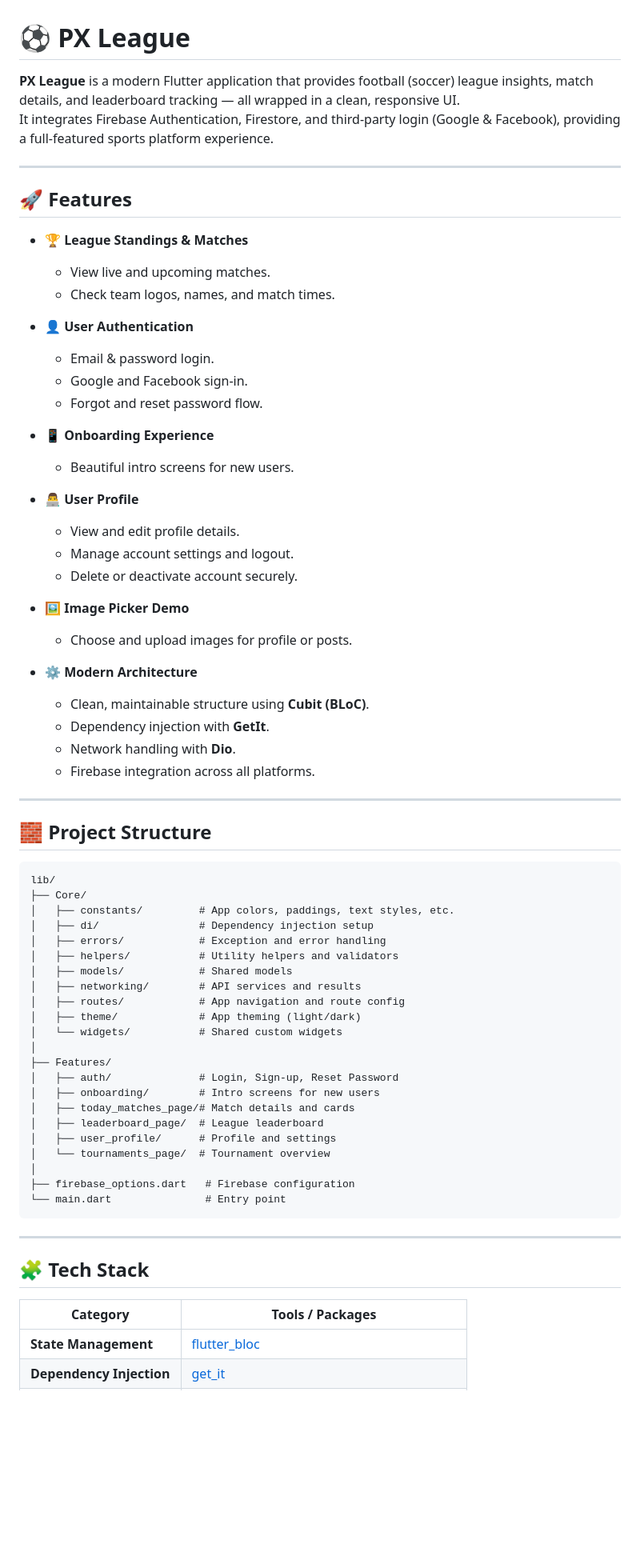
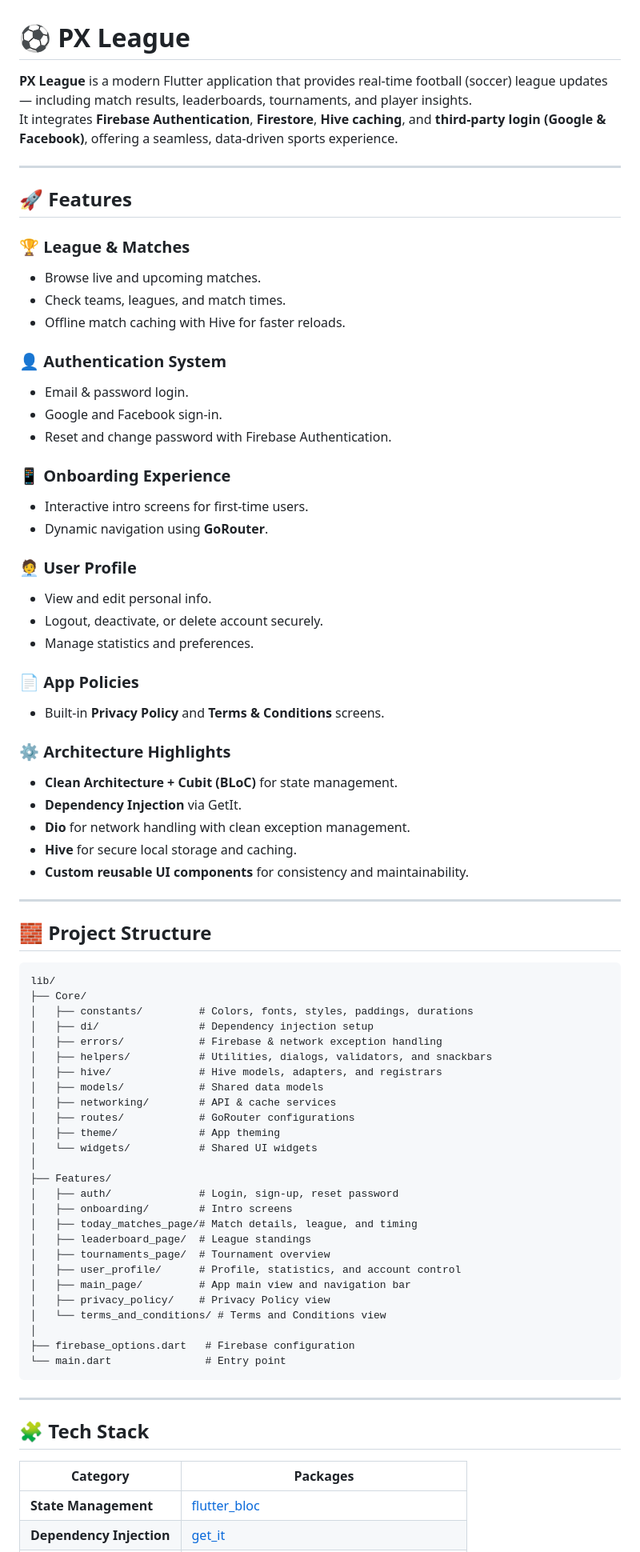
Before and after one commit to GeorgeNabilBolas/px_league, a Markdown page: README.md, the part around one of its changes. Shown at 80% size. Rendered like a GitHub page; blank space fills up the shorter version.

Commit message:
docs: Update README.md for improved clarity and feature descriptions

````diff
--- a/README.md
+++ b/README.md
@@ -1,37 +1,40 @@
 # ⚽ PX League
 
-**PX League** is a modern Flutter application that provides football (soccer) league insights, match details, and leaderboard tracking — all wrapped in a clean, responsive UI.
-It integrates Firebase Authentication, Firestore, and third-party login (Google & Facebook), providing a full-featured sports platform experience.
+**PX League** is a modern Flutter application that provides real-time football (soccer) league updates — including match results, leaderboards, tournaments, and player insights.
+It integrates **Firebase Authentication**, **Firestore**, **Hive caching**, and **third-party login (Google & Facebook)**, offering a seamless, data-driven sports experience.
 
 ---
 
 ## 🚀 Features
 
-- 🏆 **League Standings & Matches**
-  - View live and upcoming matches.
-  - Check team logos, names, and match times.
+### 🏆 League & Matches
+- Browse live and upcoming matches.
+- Check teams, leagues, and match times.
+- Offline match caching with Hive for faster reloads.
 
-- 👤 **User Authentication**
-  - Email & password login.
-  - Google and Facebook sign-in.
-  - Forgot and reset password flow.
+### 👤 Authentication System
+- Email & password login.
+- Google and Facebook sign-in.
+- Reset and change password with Firebase Authentication.
 
-- 📱 **Onboarding Experience**
-  - Beautiful intro screens for new users.
+### 📱 Onboarding Experience
+- Interactive intro screens for first-time users.
+- Dynamic navigation using **GoRouter**.
 
-- 👨‍💻 **User Profile**
-  - View and edit profile details.
-  - Manage account settings and logout.
-  - Delete or deactivate account securely.
+### 🧑‍💼 User Profile
+- View and edit personal info.
+- Logout, deactivate, or delete account securely.
+- Manage statistics and preferences.
 
-- 🖼 **Image Picker Demo**
-  - Choose and upload images for profile or posts.
+### 📄 App Policies
+- Built-in **Privacy Policy** and **Terms & Conditions** screens.
 
-- ⚙️ **Modern Architecture**
-  - Clean, maintainable structure using **Cubit (BLoC)**.
-  - Dependency injection with **GetIt**.
-  - Network handling with **Dio**.
-  - Firebase integration across all platforms.
+### ⚙️ Architecture Highlights
+- **Clean Architecture + Cubit (BLoC)** for state management.
+- **Dependency Injection** via GetIt.
+- **Dio** for network handling with clean exception management.
+- **Hive** for secure local storage and caching.
+- **Custom reusable UI components** for consistency and maintainability.
 
 ---
 
@@ -40,23 +43,27 @@ It integrates Firebase Authentication, Firestore, and third-party login (Google
 ```
 lib/
 ├── Core/
-│   ├── constants/         # App colors, paddings, text styles, etc.
+│   ├── constants/         # Colors, fonts, styles, paddings, durations
 │   ├── di/                # Dependency injection setup
-│   ├── errors/            # Exception and error handling
-│   ├── helpers/           # Utility helpers and validators
-│   ├── models/            # Shared models
-│   ├── networking/        # API services and results
-│   ├── routes/            # App navigation and route config
-│   ├── theme/             # App theming (light/dark)
-│   └── widgets/           # Shared custom widgets
+│   ├── errors/            # Firebase & network exception handling
+│   ├── helpers/           # Utilities, dialogs, validators, and snackbars
+│   ├── hive/              # Hive models, adapters, and registrars
+│   ├── models/            # Shared data models
+│   ├── networking/        # API & cache services
+│   ├── routes/            # GoRouter configurations
+│   ├── theme/             # App theming
+│   └── widgets/           # Shared UI widgets
 │
 ├── Features/
-│   ├── auth/              # Login, Sign-up, Reset Password
-│   ├── onboarding/        # Intro screens for new users
-│   ├── today_matches_page/# Match details and cards
-│   ├── leaderboard_page/  # League leaderboard
-│   ├── user_profile/      # Profile and settings
-│   └── tournaments_page/  # Tournament overview
+│   ├── auth/              # Login, sign-up, reset password
+│   ├── onboarding/        # Intro screens
+│   ├── today_matches_page/# Match details, league, and timing
+│   ├── leaderboard_page/  # League standings
+│   ├── tournaments_page/  # Tournament overview
+│   ├── user_profile/      # Profile, statistics, and account control
+│   ├── main_page/         # App main view and navigation bar
+│   ├── privacy_policy/    # Privacy Policy view
+│   └── terms_and_conditions/ # Terms and Conditions view
 │
 ├── firebase_options.dart   # Firebase configuration
 └── main.dart               # Entry point
@@ -66,7 +73,7 @@ lib/
 
 ## 🧩 Tech Stack
 
-| Category | Tools / Packages |
-|-----------|------------------|
+| Category | Packages |
+|-----------|-----------|
 | **State Management** | [flutter_bloc](https://pub.dev/packages/flutter_bloc) |
 | **Dependency Injection** | [get_it](https://pub.dev/packages/get_it) |
````
Also changed, not shown: other parts of README.md (+24 -21 lines).
